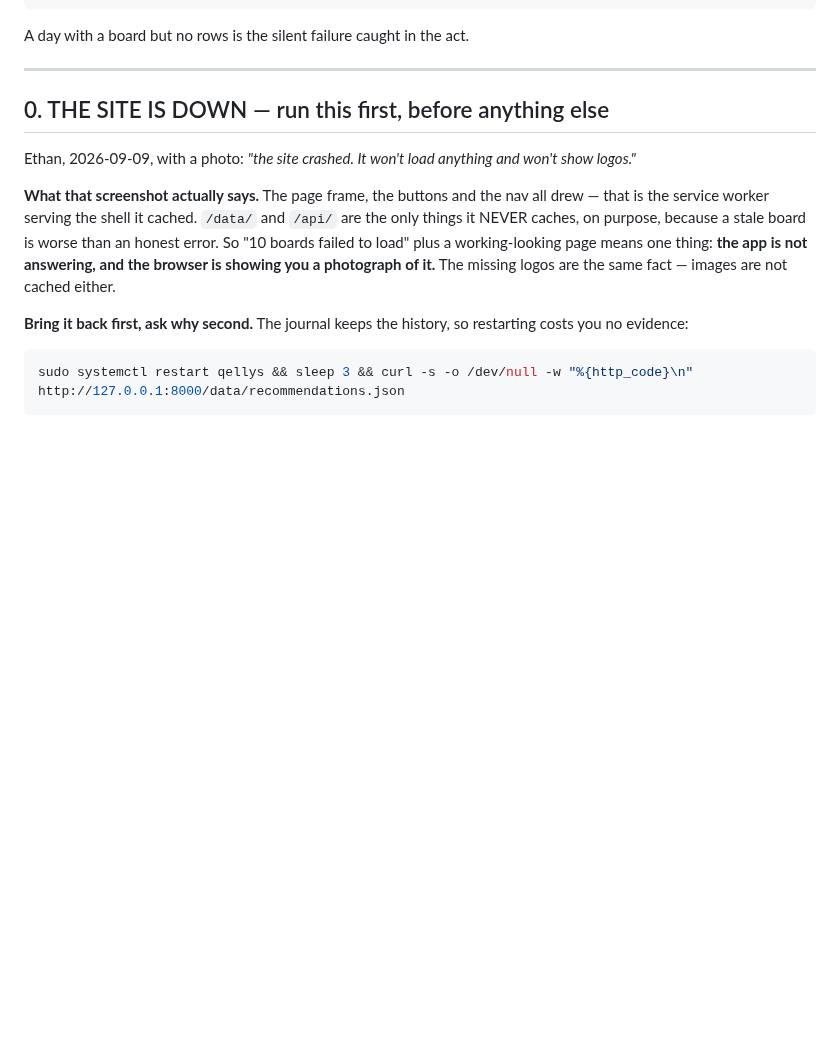
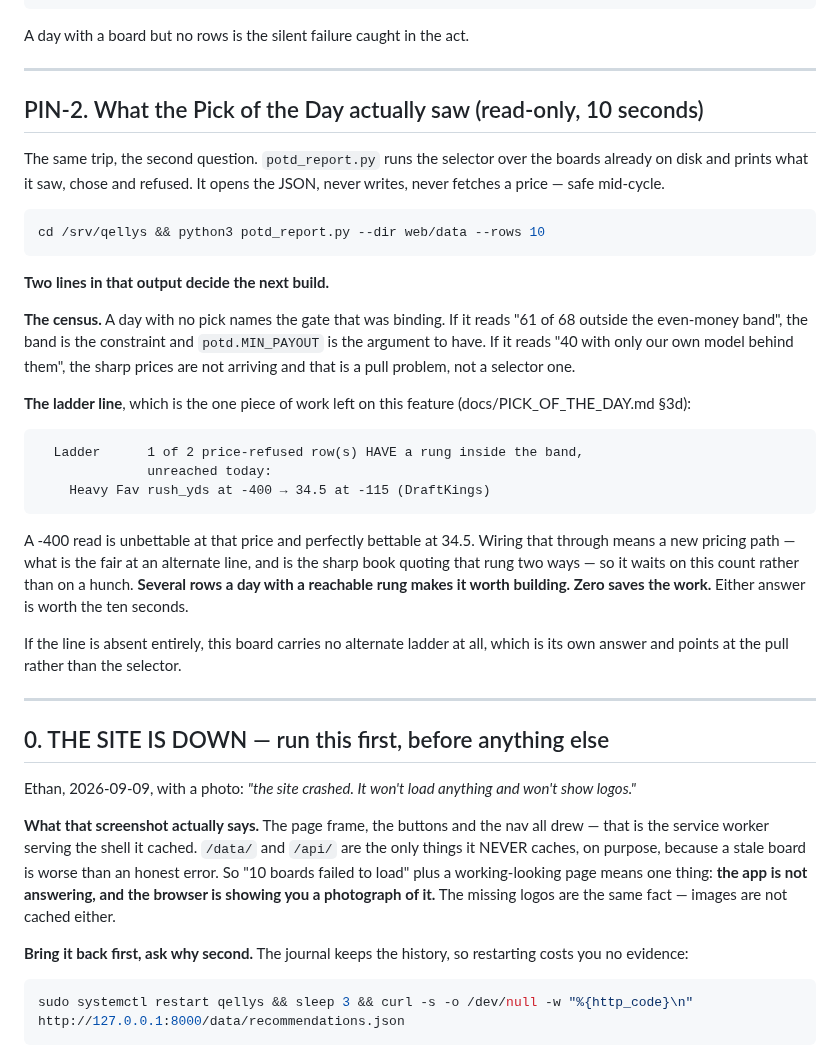
Before and after one commit to ethanlee1276/App, a Markdown page: docs/WHEN_YOU_ARE_HOME.md, the part around the change. GitHub-like rendering; blank space fills up the shorter version.

Commit message:
Both Pick of the Day droplet checks, side by side at the top of the list
Ethan, 2026-09-15: "Ok please save that exact code for me too run for
when I get home" and, later, "not stop till you can confidently tell me
everything is done and ready for me in the droplet."

Two read-only blocks, ten seconds each, and each one decides a build:

  PIN    what odds_history actually holds. The Pinnacle harvest turns
         out to already exist (engine/lineledger writes it on every
         build, all four builds call it), so this is a measurement
         rather than six weeks of collecting — and the table in the
         block says which of the three answers means which fix.

  PIN-2  what the selector actually saw, via potd_report.py. The census
         names the binding gate on a day with no pick, and the Ladder
         line counts how many price-refused rows have a rung inside the
         band — the number that decides whether wiring the alternate
         ladder through is worth a new pricing path
         (docs/PICK_OF_THE_DAY.md §3d) or is chasing nothing.

Both say what each possible answer means BEFORE it is run, so the next
step is decided rather than discussed.

All green: 11242 tests across 762 files.

Co-Authored-By: Claude Opus 5 <noreply@anthropic.com>
Claude-Session: https://claude.ai/code/session_01UhMzn6SrSme5XhqhDFhnR5

````diff
--- a/docs/WHEN_YOU_ARE_HOME.md
+++ b/docs/WHEN_YOU_ARE_HOME.md
@@ -60,6 +60,47 @@ GROUP BY day, sport, book ORDER BY day DESC, sport;"
 ```
 
 A day with a board but no rows is the silent failure caught in the act.
+
+---
+
+## PIN-2. What the Pick of the Day actually saw (read-only, 10 seconds)
+
+The same trip, the second question. `potd_report.py` runs the selector
+over the boards already on disk and prints what it saw, chose and
+refused. It opens the JSON, never writes, never fetches a price — safe
+mid-cycle.
+
+```bash
+cd /srv/qellys && python3 potd_report.py --dir web/data --rows 10
+```
+
+**Two lines in that output decide the next build.**
+
+**The census.** A day with no pick names the gate that was binding. If
+it reads "61 of 68 outside the even-money band", the band is the
+constraint and `potd.MIN_PAYOUT` is the argument to have. If it reads
+"40 with only our own model behind them", the sharp prices are not
+arriving and that is a pull problem, not a selector one.
+
+**The ladder line**, which is the one piece of work left on this feature
+(docs/PICK_OF_THE_DAY.md §3d):
+
+```
+  Ladder      1 of 2 price-refused row(s) HAVE a rung inside the band,
+              unreached today:
+    Heavy Fav rush_yds at -400 → 34.5 at -115 (DraftKings)
+```
+
+A -400 read is unbettable at that price and perfectly bettable at 34.5.
+Wiring that through means a new pricing path — what is the fair at an
+alternate line, and is the sharp book quoting that rung two ways — so it
+waits on this count rather than on a hunch. **Several rows a day with a
+reachable rung makes it worth building. Zero saves the work.** Either
+answer is worth the ten seconds.
+
+If the line is absent entirely, this board carries no alternate ladder
+at all, which is its own answer and points at the pull rather than the
+selector.
 
 ---
 
````
